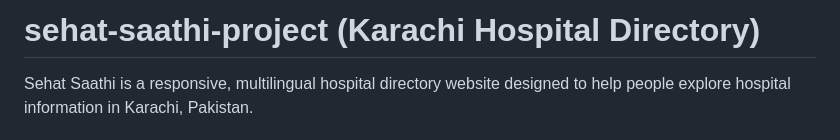
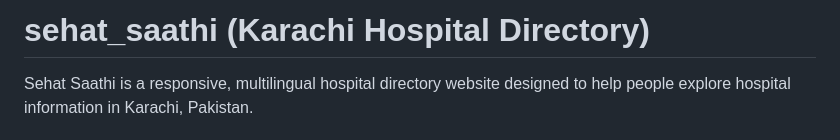
Before and after one commit to Maryam-nasir-projects/sehat_saathi, a Markdown page: README.md, the part around the change. Rendered like a GitHub page.

Commit message:
Fix project name formatting in README.md

```diff
--- a/README.md
+++ b/README.md
@@ -1,4 +1,4 @@
-# sehat-saathi-project (Karachi Hospital Directory)
+# sehat_saathi (Karachi Hospital Directory)
 
 Sehat Saathi is a responsive, multilingual hospital directory website designed to help people explore hospital information in Karachi, Pakistan.
 
```
